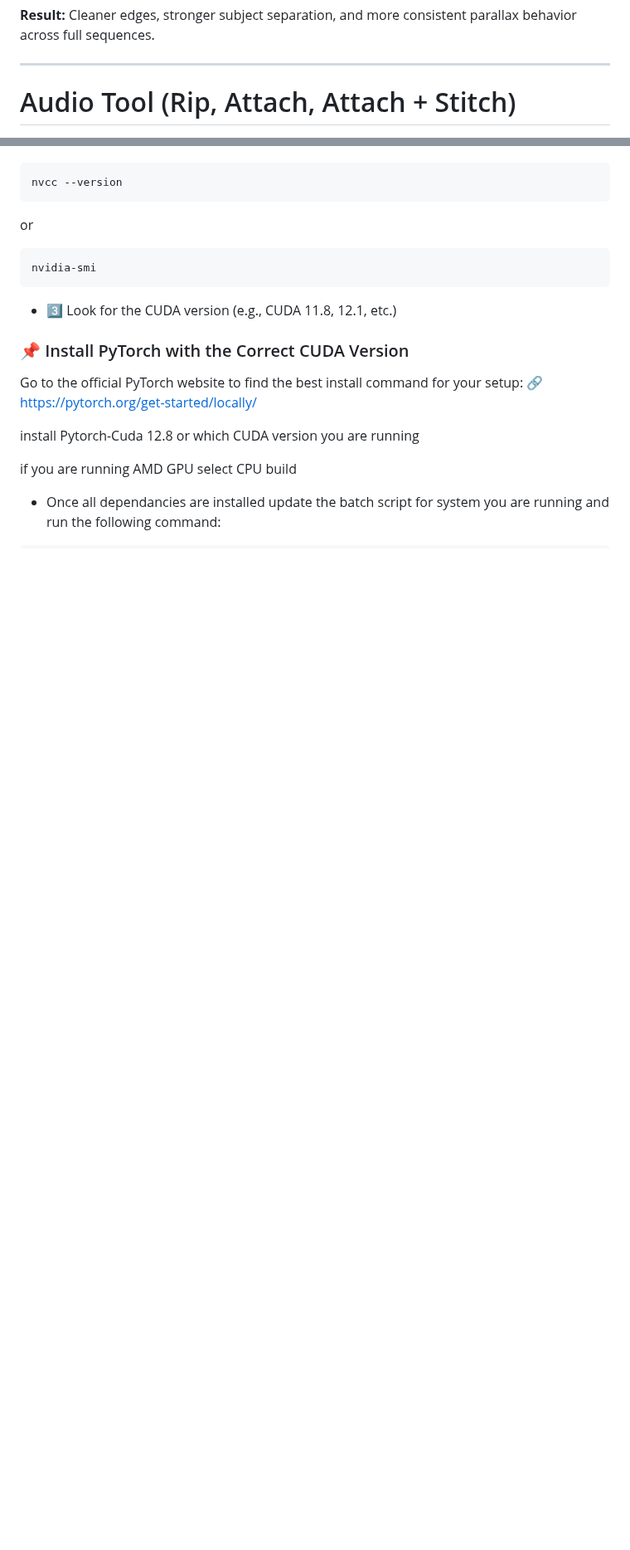
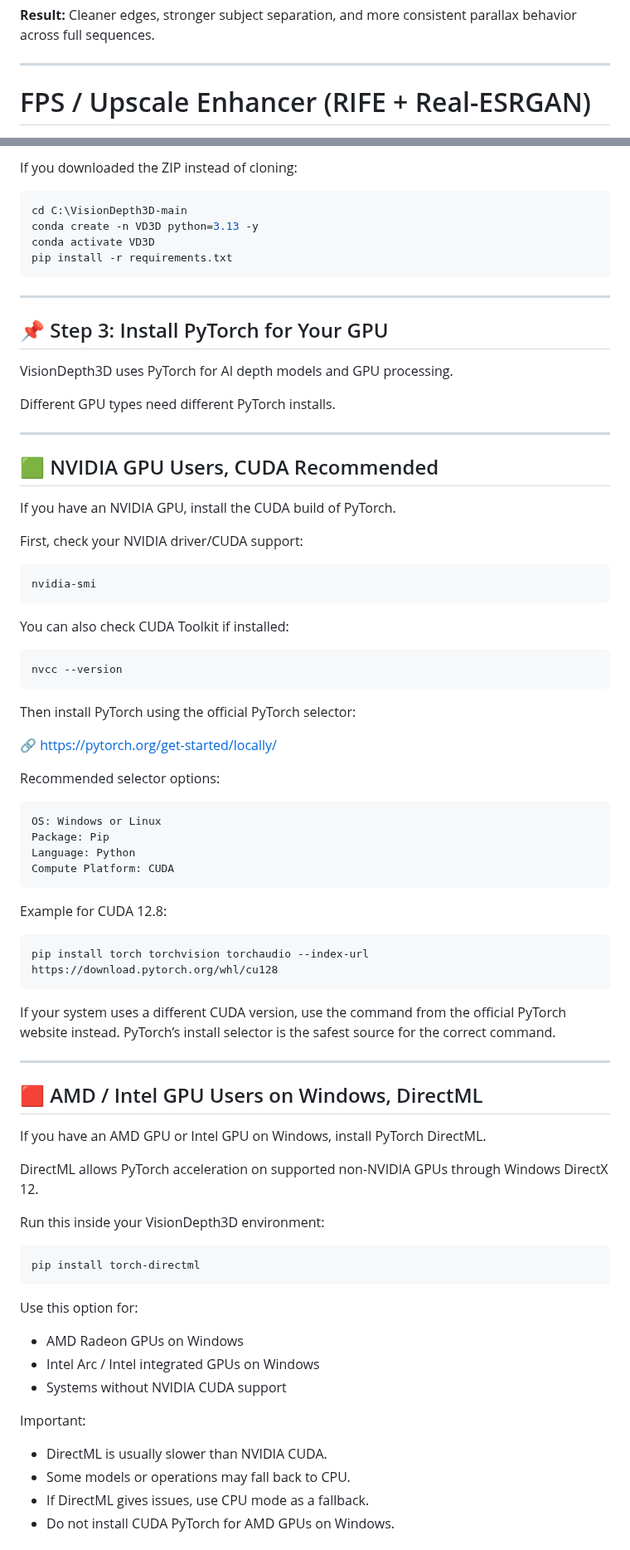
Before and after one commit to VisionDepth/VisionDepth3D, a Markdown page: README.md, 2 parts joined by grey strips. Shown at 83% size. GitHub-like rendering; blank space fills up the shorter version.

````diff
--- a/README.md
+++ b/README.md
@@ -160,6 +138,6 @@ Forking, redistributing, modifying, or creating derivative works is strictly pro
 
 ---
 
-# Audio Tool (Rip, Attach, Attach + Stitch)
+# FPS / Upscale Enhancer (RIFE + Real-ESRGAN)
 
 <p align="center">
@@ -265,18 +302,83 @@ Before installing PyTorch, check which CUDA version your GPU supports:
+If you downloaded the ZIP instead of cloning:
+
+```bash
+cd C:\VisionDepth3D-main
+conda create -n VD3D python=3.13 -y
+conda activate VD3D
+pip install -r requirements.txt
+```
+
+---
+
+## 📌 Step 3: Install PyTorch for Your GPU
+
+VisionDepth3D uses PyTorch for AI depth models and GPU processing.
+
+Different GPU types need different PyTorch installs.
+
+---
+
+## 🟩 NVIDIA GPU Users, CUDA Recommended
+
+If you have an NVIDIA GPU, install the CUDA build of PyTorch.
+
+First, check your NVIDIA driver/CUDA support:
+
+```bash
+nvidia-smi
+```
+
+You can also check CUDA Toolkit if installed:
+
+```bash
 nvcc --version
 ```
-or
+
+Then install PyTorch using the official PyTorch selector:
+
+🔗 https://pytorch.org/get-started/locally/
+
+Recommended selector options:
+
+```text
+OS: Windows or Linux
+Package: Pip
+Language: Python
+Compute Platform: CUDA
 ```
-nvidia-smi
+
+Example for CUDA 12.8:
+
+```bash
+pip install torch torchvision torchaudio --index-url https://download.pytorch.org/whl/cu128
 ```
-- 3️⃣ Look for the CUDA version (e.g., CUDA 11.8, 12.1, etc.)
 
-### 📌 Install PyTorch with the Correct CUDA Version
-Go to the official PyTorch website to find the best install command for your setup:
-🔗 [ https://pytorch.org/get-started/locally/](https://pytorch.org/get-started/locally/)
+If your system uses a different CUDA version, use the command from the official PyTorch website instead. PyTorch’s install selector is the safest source for the correct command.
 
-install Pytorch-Cuda 12.8 or which CUDA version you are running
+---
 
-if you are running AMD GPU select CPU build
+## 🟥 AMD / Intel GPU Users on Windows, DirectML
 
-- Once all dependancies are installed update the batch script for system you are running and run the following command:
+If you have an AMD GPU or Intel GPU on Windows, install PyTorch DirectML.
+
+DirectML allows PyTorch acceleration on supported non-NVIDIA GPUs through Windows DirectX 12.
+
+Run this inside your VisionDepth3D environment:
+
+```bash
+pip install torch-directml
 ```
+
+Use this option for:
+
+- AMD Radeon GPUs on Windows
+- Intel Arc / Intel integrated GPUs on Windows
+- Systems without NVIDIA CUDA support
+
+Important:
+
+- DirectML is usually slower than NVIDIA CUDA.
+- Some models or operations may fall back to CPU.
+- If DirectML gives issues, use CPU mode as a fallback.
+- Do not install CUDA PyTorch for AMD GPUs on Windows.
+
````
Also changed, not shown: other parts of README.md (+220 -87 lines).
